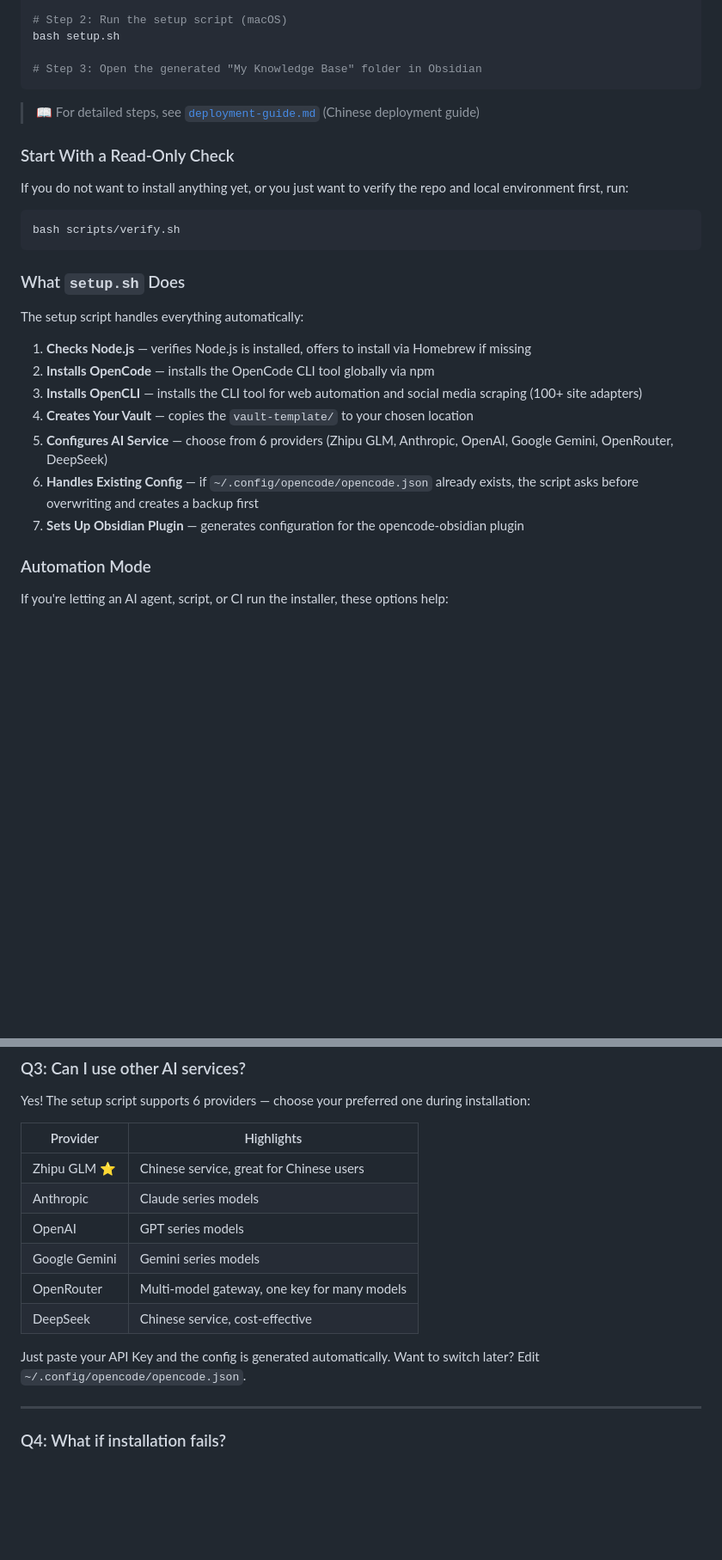
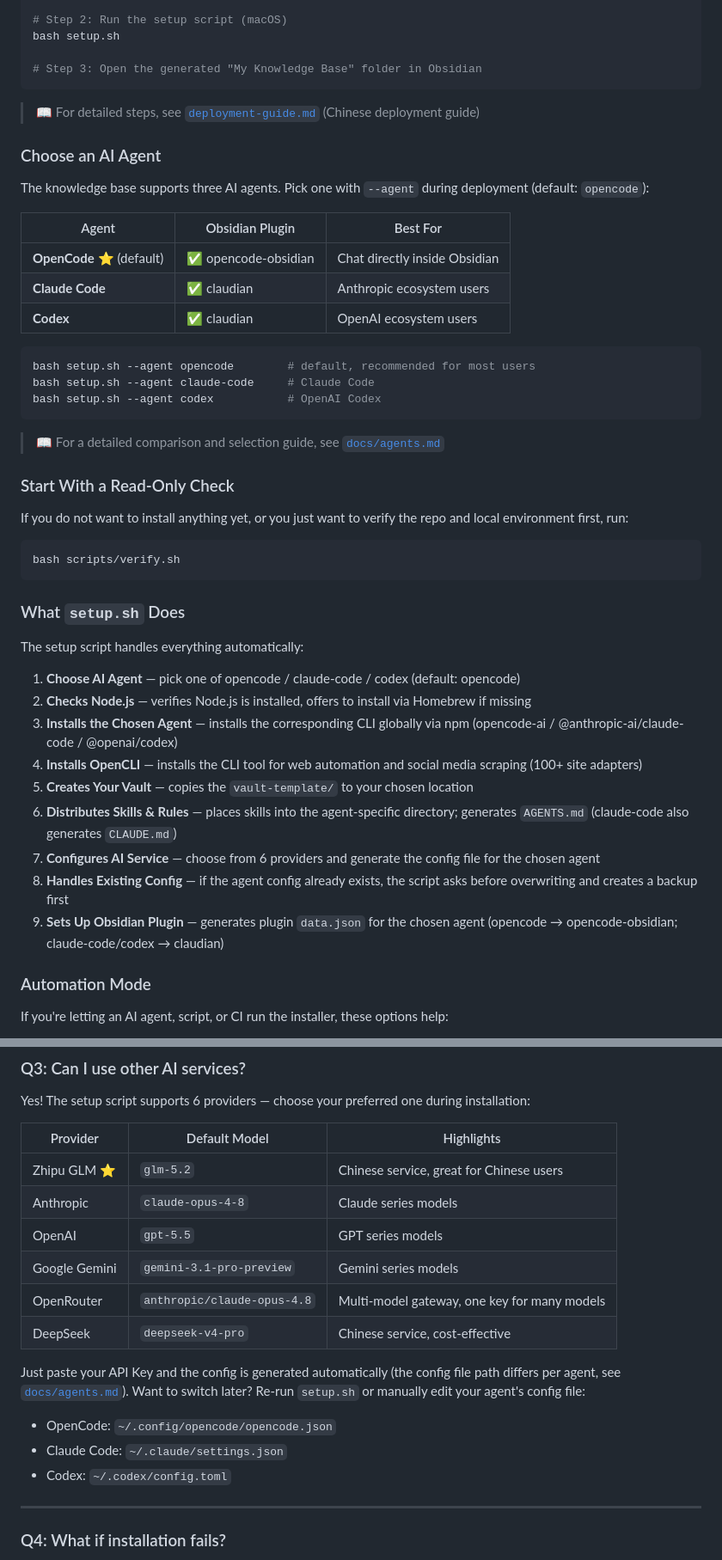
Before and after one commit to zxfccmm4/Obsidian-OpenCode-Knowledge, a Markdown page: README.en.md, 2 parts joined by grey strips. Shown at 86% size. Drawn GitHub-style; blank space fills up the shorter version.

````diff
--- a/README.en.md
+++ b/README.en.md
@@ -56,6 +56,24 @@ bash setup.sh
 
 > 📖 For detailed steps, see [`deployment-guide.md`](deployment-guide.md) (Chinese deployment guide)
 
+### Choose an AI Agent
+
+The knowledge base supports three AI agents. Pick one with `--agent` during deployment (default: `opencode`):
+
+| Agent | Obsidian Plugin | Best For |
+|-------|-----------------|----------|
+| **OpenCode** ⭐ (default) | ✅ opencode-obsidian | Chat directly inside Obsidian |
+| **Claude Code** | ✅ claudian | Anthropic ecosystem users |
+| **Codex** | ✅ claudian | OpenAI ecosystem users |
+
+```bash
+bash setup.sh --agent opencode        # default, recommended for most users
+bash setup.sh --agent claude-code     # Claude Code
+bash setup.sh --agent codex           # OpenAI Codex
+```
+
+> 📖 For a detailed comparison and selection guide, see [`docs/agents.md`](docs/agents.md)
+
 ### Start With a Read-Only Check
 
 If you do not want to install anything yet, or you just want to verify the repo and local environment first, run:
@@ -68,13 +86,15 @@ bash scripts/verify.sh
 
 The setup script handles everything automatically:
 
-1. **Checks Node.js** — verifies Node.js is installed, offers to install via Homebrew if missing
-2. **Installs OpenCode** — installs the OpenCode CLI tool globally via npm
-3. **Installs OpenCLI** — installs the CLI tool for web automation and social media scraping (100+ site adapters)
-4. **Creates Your Vault** — copies the `vault-template/` to your chosen location
-5. **Configures AI Service** — choose from 6 providers (Zhipu GLM, Anthropic, OpenAI, Google Gemini, OpenRouter, DeepSeek)
-6. **Handles Existing Config** — if `~/.config/opencode/opencode.json` already exists, the script asks before overwriting and creates a backup first
-7. **Sets Up Obsidian Plugin** — generates configuration for the opencode-obsidian plugin
+1. **Choose AI Agent** — pick one of opencode / claude-code / codex (default: opencode)
+2. **Checks Node.js** — verifies Node.js is installed, offers to install via Homebrew if missing
+3. **Installs the Chosen Agent** — installs the corresponding CLI globally via npm (opencode-ai / @anthropic-ai/claude-code / @openai/codex)
+4. **Installs OpenCLI** — installs the CLI tool for web automation and social media scraping (100+ site adapters)
+5. **Creates Your Vault** — copies the `vault-template/` to your chosen location
+6. **Distributes Skills & Rules** — places skills into the agent-specific directory; generates `AGENTS.md` (claude-code also generates `CLAUDE.md`)
+7. **Configures AI Service** — choose from 6 providers and generate the config file for the chosen agent
+8. **Handles Existing Config** — if the agent config already exists, the script asks before overwriting and creates a backup first
+9. **Sets Up Obsidian Plugin** — generates plugin `data.json` for the chosen agent (opencode → opencode-obsidian; claude-code/codex → claudian)
 
 ### Automation Mode
 
@@ -301,16 +349,19 @@ Very secure:
 
 Yes! The setup script supports 6 providers — choose your preferred one during installation:
 
-| Provider | Highlights |
-|----------|------------|
-| Zhipu GLM ⭐ | Chinese service, great for Chinese users |
-| Anthropic | Claude series models |
-| OpenAI | GPT series models |
-| Google Gemini | Gemini series models |
-| OpenRouter | Multi-model gateway, one key for many models |
-| DeepSeek | Chinese service, cost-effective |
+| Provider | Default Model | Highlights |
+|----------|---------------|------------|
+| Zhipu GLM ⭐ | `glm-5.2` | Chinese service, great for Chinese users |
+| Anthropic | `claude-opus-4-8` | Claude series models |
+| OpenAI | `gpt-5.5` | GPT series models |
+| Google Gemini | `gemini-3.1-pro-preview` | Gemini series models |
+| OpenRouter | `anthropic/claude-opus-4.8` | Multi-model gateway, one key for many models |
+| DeepSeek | `deepseek-v4-pro` | Chinese service, cost-effective |
 
-Just paste your API Key and the config is generated automatically. Want to switch later? Edit `~/.config/opencode/opencode.json`.
+Just paste your API Key and the config is generated automatically (the config file path differs per agent, see [`docs/agents.md`](docs/agents.md)). Want to switch later? Re-run `setup.sh` or manually edit your agent's config file:
+- OpenCode: `~/.config/opencode/opencode.json`
+- Claude Code: `~/.claude/settings.json`
+- Codex: `~/.codex/config.toml`
 
 ---
 
````
Also changed, not shown: other parts of README.en.md (+44 -12 lines).
